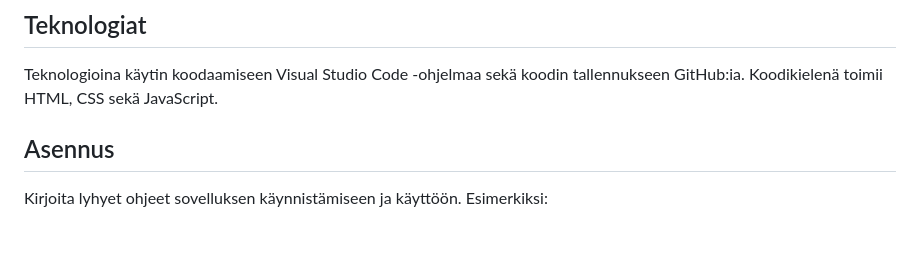
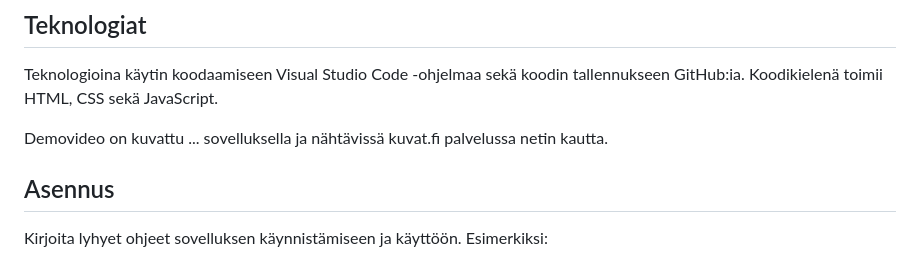
Before and after one commit to jennainoelina/Projekti-1---pieni-sovellus, a Markdown page: readme.md, the part around the change. Drawn GitHub-style; blank space fills up the shorter version.

Commit message:
teknologioita

```diff
--- a/readme.md
+++ b/readme.md
@@ -53,6 +53,8 @@ Kuvia toimivasta ohjelmasta:
 ## Teknologiat
 Teknologioina käytin koodaamiseen Visual Studio Code -ohjelmaa sekä koodin tallennukseen GitHub:ia. Koodikielenä toimii HTML, CSS sekä JavaScript.
 
+Demovideo on kuvattu ... sovelluksella ja nähtävissä kuvat.fi palvelussa netin kautta.
+
 ## Asennus
 Kirjoita lyhyet ohjeet sovelluksen käynnistämiseen ja käyttöön. Esimerkiksi:
 - Avaa sovellus selaimessa.
```
